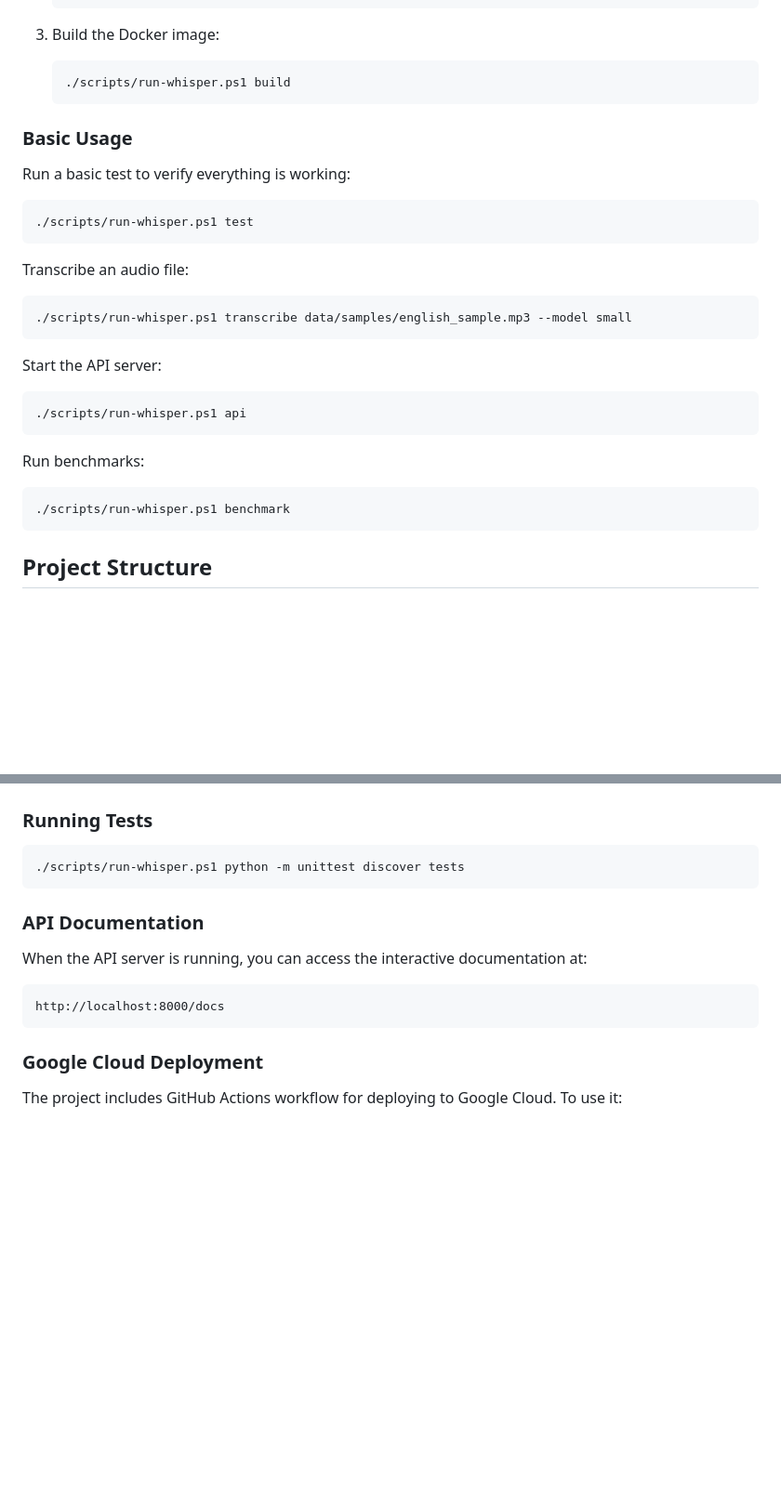
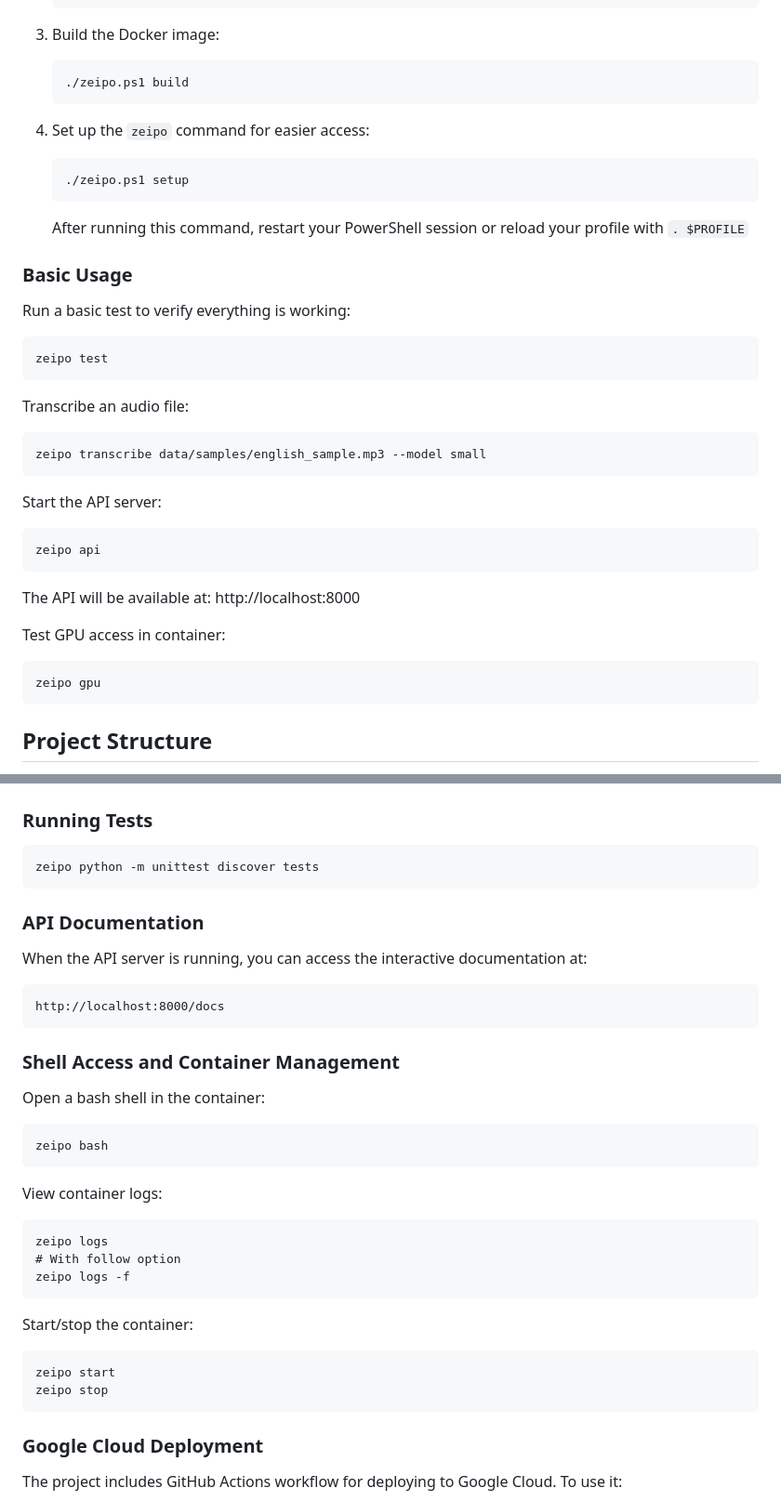
Before and after one commit to tobimadehin/zeipo-sandbox, a Markdown page: README.md, 2 parts joined by grey strips. Shown: that part at 93% size. Drawn GitHub-style; blank space fills up the shorter version.

Commit message:
Updated docs with new cli

````diff
--- a/README.md
+++ b/README.md
@@ -26,29 +26,37 @@ This repository contains the Whisper speech recognition integration for Zeipo.ai
 
 3. Build the Docker image:
    ```
-   ./scripts/run-whisper.ps1 build
+   ./zeipo.ps1 build
    ```
+
+4. Set up the `zeipo` command for easier access:
+   ```
+   ./zeipo.ps1 setup
+   ```
+   After running this command, restart your PowerShell session or reload your profile with `. $PROFILE`
 
 ### Basic Usage
 
 Run a basic test to verify everything is working:
 ```
-./scripts/run-whisper.ps1 test
+zeipo test
 ```
 
 Transcribe an audio file:
 ```
-./scripts/run-whisper.ps1 transcribe data/samples/english_sample.mp3 --model small
+zeipo transcribe data/samples/english_sample.mp3 --model small
 ```
 
 Start the API server:
 ```
-./scripts/run-whisper.ps1 api
+zeipo api
 ```
 
-Run benchmarks:
+The API will be available at: http://localhost:8000
+
+Test GPU access in container:
 ```
-./scripts/run-whisper.ps1 benchmark
+zeipo gpu
 ```
 
 ## Project Structure
@@ -69,7 +77,7 @@ Run benchmarks:
 ### Running Tests
 
 ```
-./scripts/run-whisper.ps1 python -m unittest discover tests
+zeipo python -m unittest discover tests
 ```
 
 ### API Documentation
@@ -77,6 +85,26 @@ Run benchmarks:
 When the API server is running, you can access the interactive documentation at:
 ```
 http://localhost:8000/docs
+```
+
+### Shell Access and Container Management
+
+Open a bash shell in the container:
+```
+zeipo bash
+```
+
+View container logs:
+```
+zeipo logs
+# With follow option
+zeipo logs -f
+```
+
+Start/stop the container:
+```
+zeipo start
+zeipo stop
 ```
 
 ### Google Cloud Deployment
````
Also changed, not shown: other parts of README.md (+4 -8 lines).
